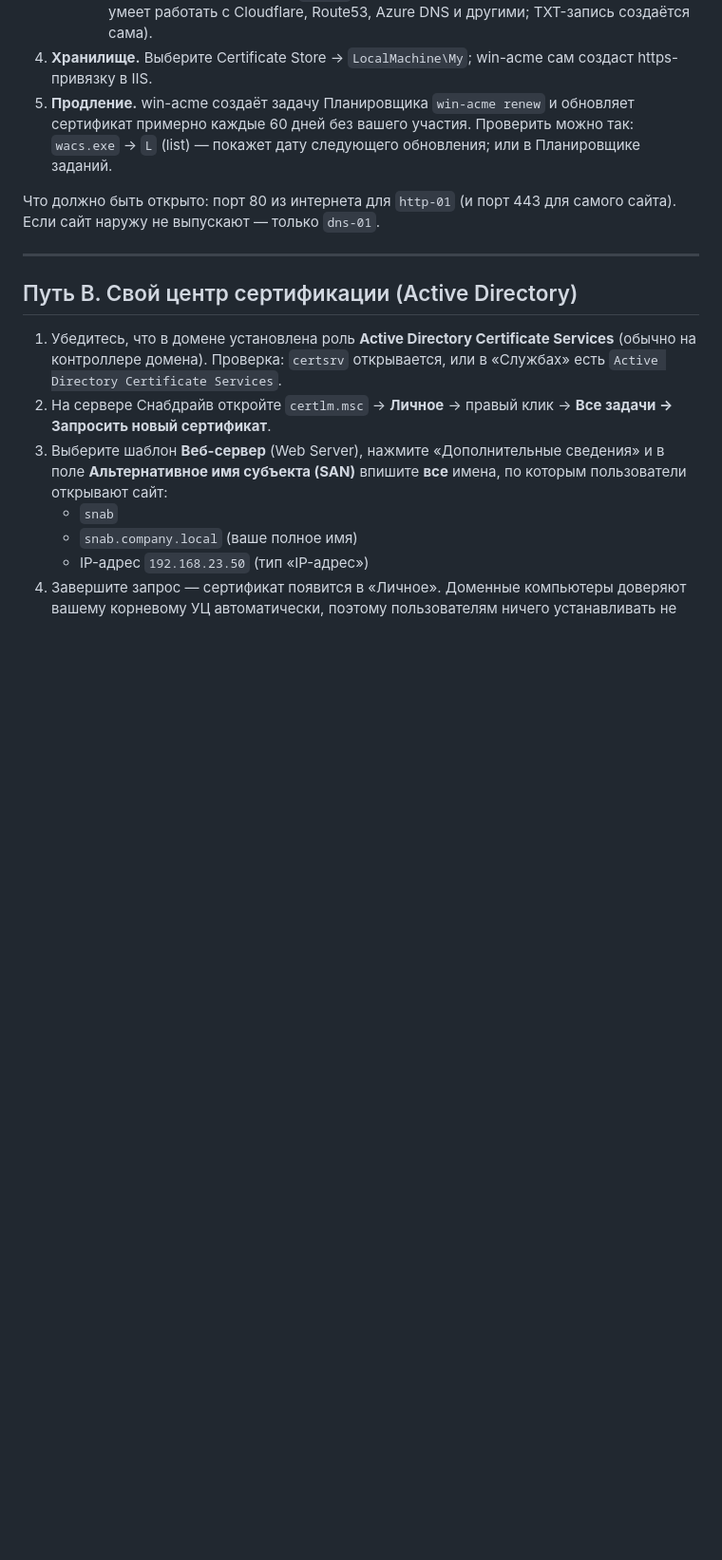
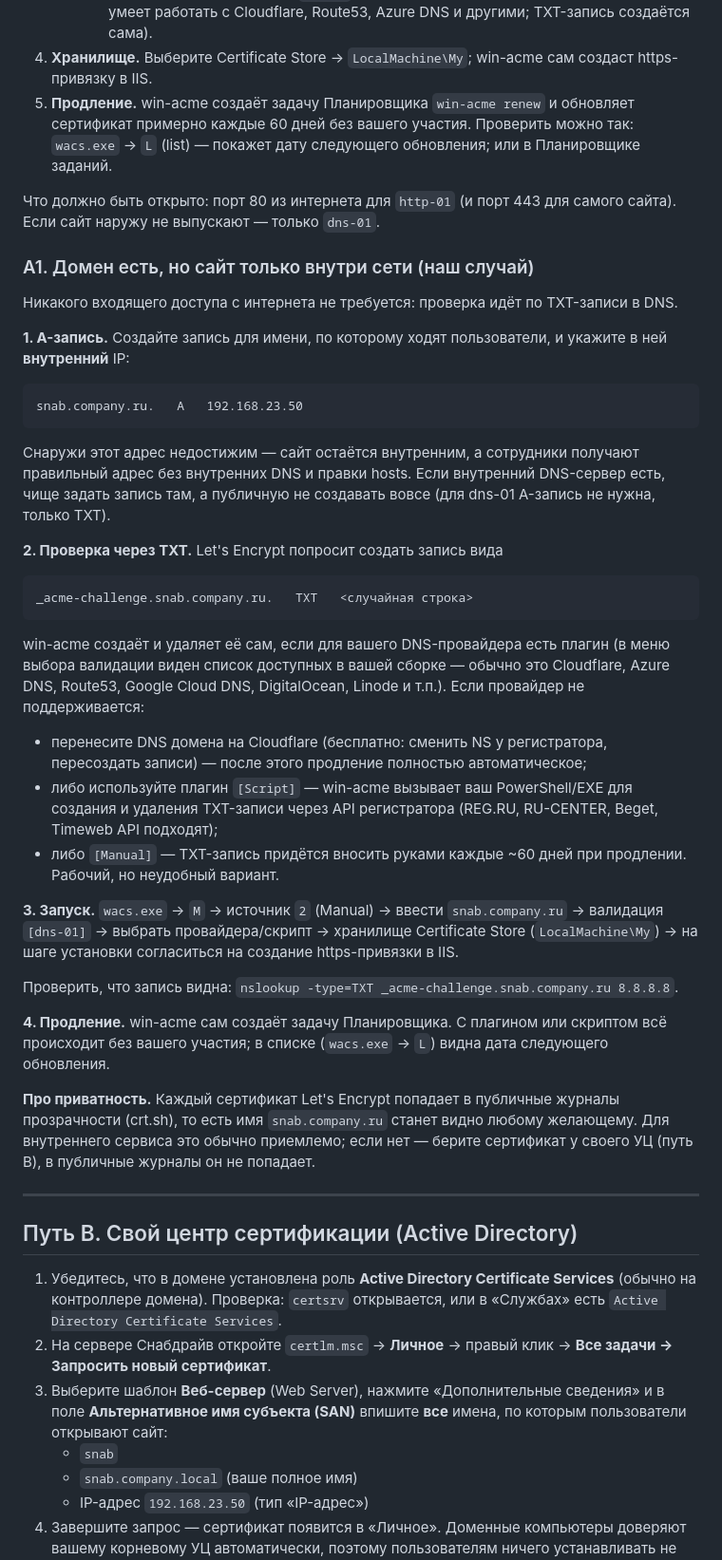
Before and after one commit to timurovec02/SnabDrive2.1, a Markdown page: web/HTTPS.md, the part around the change. Shown at 95% size. Drawn GitHub-style; blank space fills up the shorter version.

Commit message:
HTTPS.md: разбор dns-01 для домена с внутренним сайтом (наш случай)
A-запись с внутренним IP, TXT-проверка _acme-challenge, варианты при отсутствии
плагина для DNS-провайдера (Cloudflare, Script, Manual), проверка через nslookup,
автопродление и предупреждение про публичные журналы прозрачности сертификатов.

Co-authored-by: arena-agent <297053741+arena-agent@users.noreply.github.com>

````diff
--- a/web/HTTPS.md
+++ b/web/HTTPS.md
@@ -46,6 +46,52 @@
 
 Что должно быть открыто: порт 80 из интернета для `http-01` (и порт 443 для самого сайта).
 Если сайт наружу не выпускают — только `dns-01`.
+
+### A1. Домен есть, но сайт только внутри сети (наш случай)
+
+Никакого входящего доступа с интернета не требуется: проверка идёт по TXT-записи в DNS.
+
+**1. A-запись.** Создайте запись для имени, по которому ходят пользователи, и укажите в ней
+**внутренний** IP:
+
+```
+snab.company.ru.   A   192.168.23.50
+```
+
+Снаружи этот адрес недостижим — сайт остаётся внутренним, а сотрудники получают правильный
+адрес без внутренних DNS и правки hosts. Если внутренний DNS-сервер есть, чище задать запись
+там, а публичную не создавать вовсе (для dns-01 A-запись не нужна, только TXT).
+
+**2. Проверка через TXT.** Let's Encrypt попросит создать запись вида
+
+```
+_acme-challenge.snab.company.ru.   TXT   <случайная строка>
+```
+
+win-acme создаёт и удаляет её сам, если для вашего DNS-провайдера есть плагин (в меню
+выбора валидации виден список доступных в вашей сборке — обычно это Cloudflare, Azure DNS,
+Route53, Google Cloud DNS, DigitalOcean, Linode и т.п.). Если провайдер не поддерживается:
+
+- перенесите DNS домена на Cloudflare (бесплатно: сменить NS у регистратора, пересоздать
+  записи) — после этого продление полностью автоматическое;
+- либо используйте плагин `[Script]` — win-acme вызывает ваш PowerShell/EXE для создания и
+  удаления TXT-записи через API регистратора (REG.RU, RU-CENTER, Beget, Timeweb API подходят);
+- либо `[Manual]` — TXT-запись придётся вносить руками каждые ~60 дней при продлении.
+  Рабочий, но неудобный вариант.
+
+**3. Запуск.** `wacs.exe` → `M` → источник `2` (Manual) → ввести `snab.company.ru` →
+валидация `[dns-01]` → выбрать провайдера/скрипт → хранилище Certificate Store
+(`LocalMachine\My`) → на шаге установки согласиться на создание https-привязки в IIS.
+
+Проверить, что запись видна: `nslookup -type=TXT _acme-challenge.snab.company.ru 8.8.8.8`.
+
+**4. Продление.** win-acme сам создаёт задачу Планировщика. С плагином или скриптом всё
+происходит без вашего участия; в списке (`wacs.exe` → `L`) видна дата следующего обновления.
+
+**Про приватность.** Каждый сертификат Let's Encrypt попадает в публичные журналы
+прозрачности (crt.sh), то есть имя `snab.company.ru` станет видно любому желающему.
+Для внутреннего сервиса это обычно приемлемо; если нет — берите сертификат у своего УЦ
+(путь B), в публичные журналы он не попадает.
 
 ---
 
````
